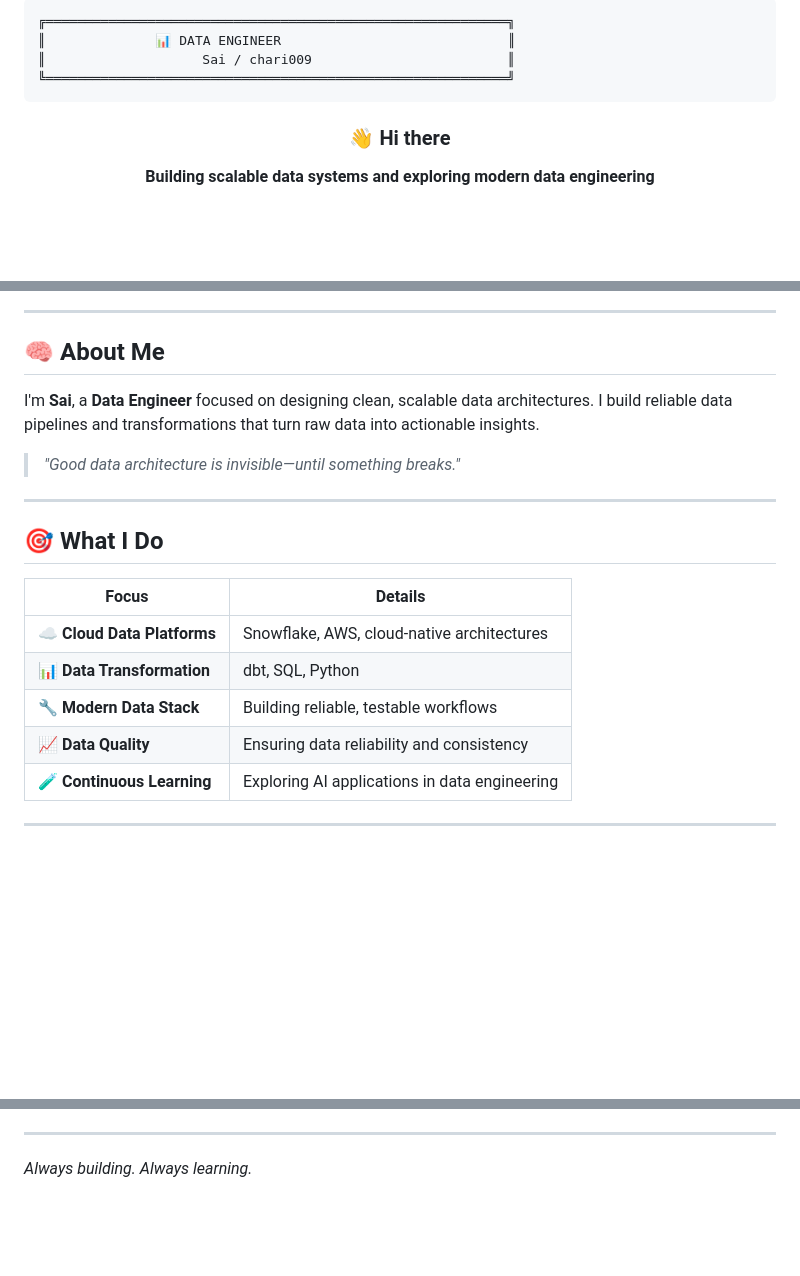
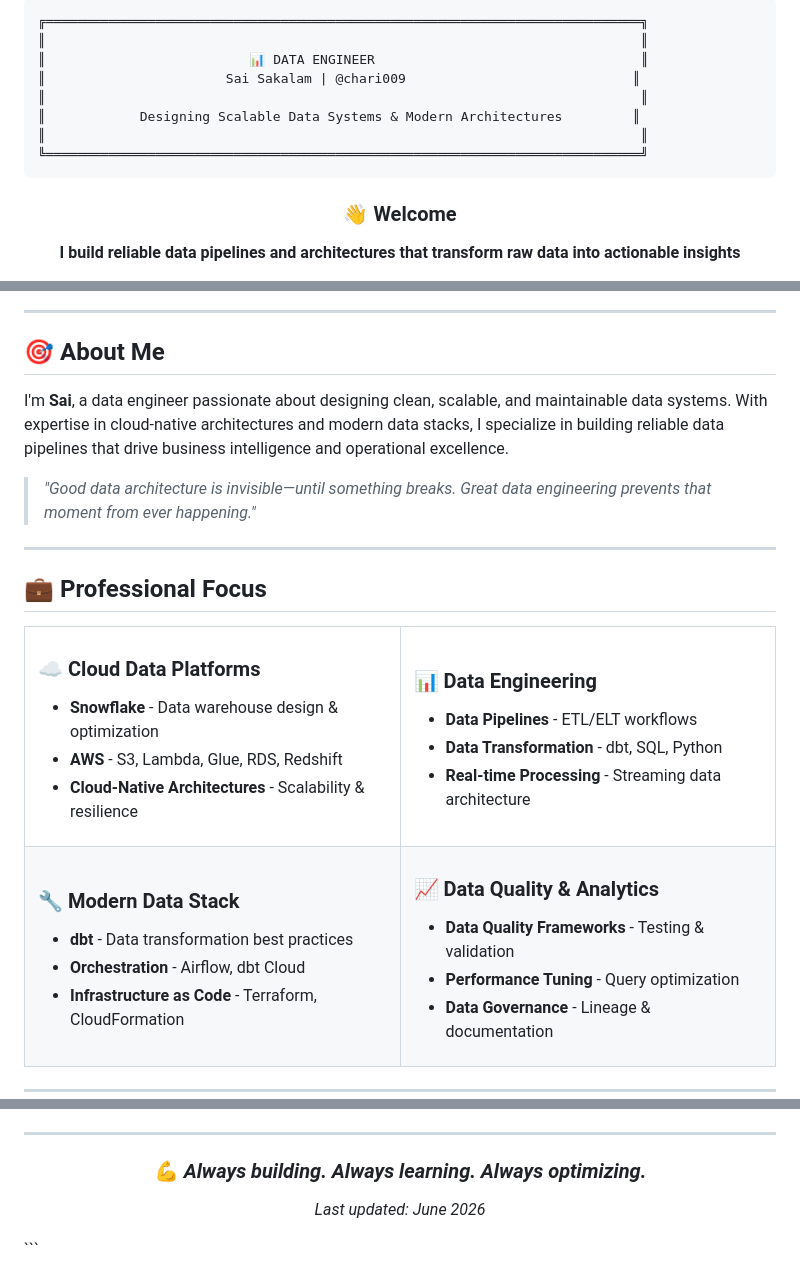
Before and after one commit to chari009/chari009, a Markdown page: README.md, 3 parts joined by grey strips. Drawn GitHub-style; blank space fills up the shorter version.

Commit message:
Enhance README with premium styling and restored content

````diff
--- a/README.md
+++ b/README.md
@@ -1,13 +1,17 @@
 ```
-╔═══════════════════════════════════════════════════════════╗
-║              📊 DATA ENGINEER                             ║
-║                    Sai / chari009                         ║
-╚═══════════════════════════════════════════════════════════╝
+╔════════════════════════════════════════════════════════════════════════════╗
+║                                                                            ║
+║                          📊 DATA ENGINEER                                  ║
+║                       Sai Sakalam | @chari009                             ║
+║                                                                            ║
+║            Designing Scalable Data Systems & Modern Architectures         ║
+║                                                                            ║
+╚════════════════════════════════════════════════════════════════════════════╝
 ```
 
 <div align="center">
 
-### 👋 Hi there
+### 👋 Welcome
 
-**Building scalable data systems and exploring modern data engineering**
+**I build reliable data pipelines and architectures that transform raw data into actionable insights**
 
@@ -17,20 +23,48 @@
 
 ---
 
-## 🧠 About Me
+## 🎯 About Me
 
-I'm **Sai**, a **Data Engineer** focused on designing clean, scalable data architectures. I build reliable data pipelines and transformations that turn raw data into actionable insights.
+I'm **Sai**, a data engineer passionate about designing clean, scalable, and maintainable data systems. With expertise in cloud-native architectures and modern data stacks, I specialize in building reliable data pipelines that drive business intelligence and operational excellence.
 
-> *"Good data architecture is invisible—until something breaks."*
+> *"Good data architecture is invisible—until something breaks. Great data engineering prevents that moment from ever happening."*
 
 ---
 
-## 🎯 What I Do
+## 💼 Professional Focus
 
-| Focus | Details |
-|-------|---------|
-| **☁️ Cloud Data Platforms** | Snowflake, AWS, cloud-native architectures |
-| **📊 Data Transformation** | dbt, SQL, Python |
-| **🔧 Modern Data Stack** | Building reliable, testable workflows |
-| **📈 Data Quality** | Ensuring data reliability and consistency |
-| **🧪 Continuous Learning** | Exploring AI applications in data engineering |
+<table>
+<tr>
+<td width="50%">
+
+### ☁️ Cloud Data Platforms
+- **Snowflake** - Data warehouse design & optimization
+- **AWS** - S3, Lambda, Glue, RDS, Redshift
+- **Cloud-Native Architectures** - Scalability & resilience
+
+</td>
+<td width="50%">
+
+### 📊 Data Engineering
+- **Data Pipelines** - ETL/ELT workflows
+- **Data Transformation** - dbt, SQL, Python
+- **Real-time Processing** - Streaming data architecture
+
+</td>
+</tr>
+<tr>
+<td width="50%">
+
+### 🔧 Modern Data Stack
+- **dbt** - Data transformation best practices
+- **Orchestration** - Airflow, dbt Cloud
+- **Infrastructure as Code** - Terraform, CloudFormation
+
+</td>
+<td width="50%">
+
+### 📈 Data Quality & Analytics
+- **Data Quality Frameworks** - Testing & validation
+- **Performance Tuning** - Query optimization
+- **Data Governance** - Lineage & documentation
+
@@ -86,4 +149,11 @@ I'm **Sai**, a **Data Engineer** focused on designing clean, scalable data archi
 
 ---
 
-*Always building. Always learning.*
+<div align="center">
+
+### 💪 *Always building. Always learning. Always optimizing.*
+
+*Last updated: June 2026*
+
+</div>
+```
````
Also changed, not shown: other parts of README.md (+54 -23 lines).
